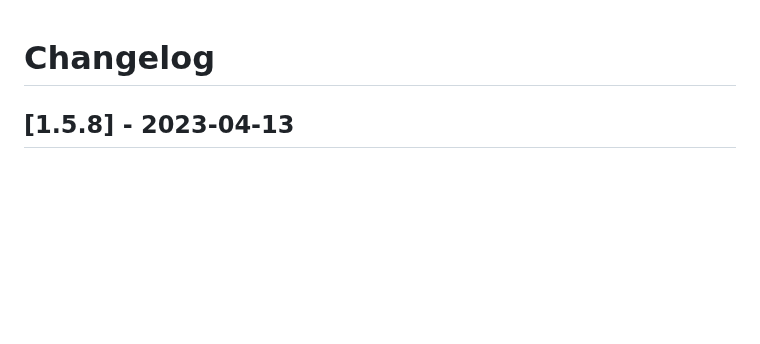
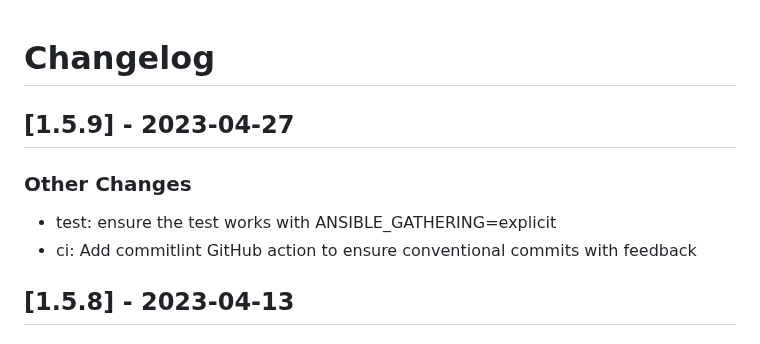
Before and after one commit to linux-system-roles/selinux, a Markdown page: CHANGELOG.md, the part around the change. Rendered like a GitHub page; blank space fills up the shorter version.

Commit message:
docs(changelog): version 1.5.9 [citest skip]
Create changelog update and release for version 1.5.9

Signed-off-by: Rich Megginson <rmeggins@redhat.com>

```diff
--- a/CHANGELOG.md
+++ b/CHANGELOG.md
@@ -1,5 +1,13 @@
 Changelog
 =========
+
+[1.5.9] - 2023-04-27
+--------------------
+
+### Other Changes
+
+- test: ensure the test works with ANSIBLE_GATHERING=explicit
+- ci: Add commitlint GitHub action to ensure conventional commits with feedback
 
 [1.5.8] - 2023-04-13
 --------------------
```
